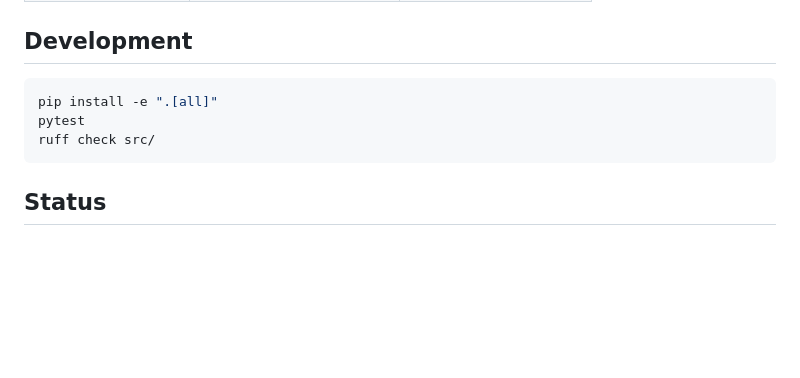
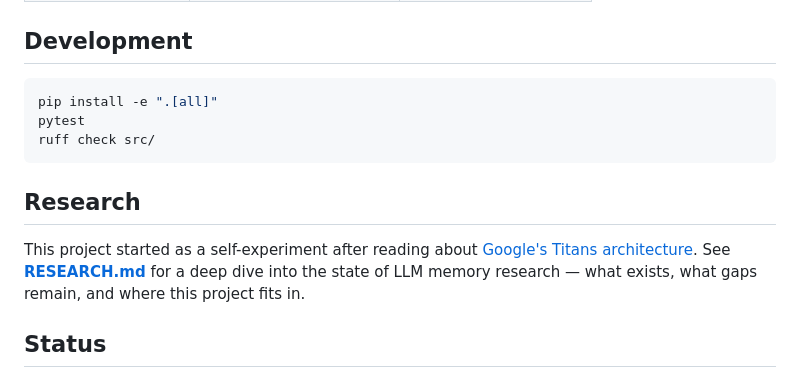
Before and after one commit to saschb2b/llm-brain, a Markdown page: README.md, the part around the change. GitHub-like rendering; blank space fills up the shorter version.

````diff
--- a/README.md
+++ b/README.md
@@ -117,6 +117,10 @@ pytest
 ruff check src/
 ```
 
+## Research
+
+This project started as a self-experiment after reading about [Google's Titans architecture](https://research.google/blog/titans-miras-helping-ai-have-long-term-memory/). See **[RESEARCH.md](RESEARCH.md)** for a deep dive into the state of LLM memory research — what exists, what gaps remain, and where this project fits in.
+
 ## Status
 
 Research infrastructure. The brain works, the hooks work, the dashboard works. The embedding is currently hash-based (deterministic but not semantic) — real embedding models are the next step.
````
Also changed, not shown: RESEARCH.md (added, +476 -0 lines).
